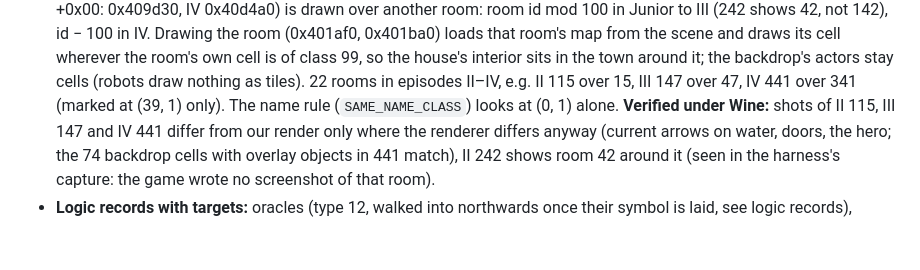
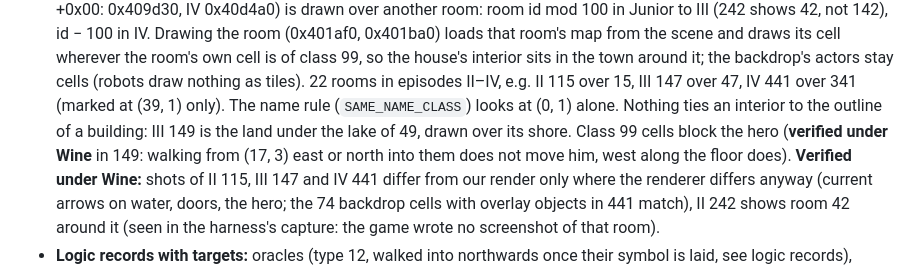
Before and after one commit to bailli/robot-editor, a Markdown page: STATUS.md, the part around the change. Rendered like a GitHub page; blank space fills up the shorter version.

Commit message:
STATUS: class 99 cells block the hero; interiors need not follow a building's outline

```diff
--- a/STATUS.md
+++ b/STATUS.md
@@ -265,6 +265,10 @@ Files in `packages/formats/src`:
   sits in the town around it; the backdrop's actors stay cells (robots draw nothing as
   tiles). 22 rooms in episodes II–IV, e.g. II 115 over 15, III 147 over 47, IV 441 over
   341 (marked at (39, 1) only). The name rule (`SAME_NAME_CLASS`) looks at (0, 1) alone.
+  Nothing ties an interior to the outline of a building: III 149 is the land under the
+  lake of 49, drawn over its shore. Class 99 cells block the hero (**verified under
+  Wine** in 149: walking from (17, 3) east or north into them does not move him, west
+  along the floor does).
   **Verified under Wine:** shots of II 115, III 147 and IV 441 differ from our render
   only where the renderer differs anyway (current arrows on water, doors, the hero; the
   74 backdrop cells with overlay objects in 441 match), II 242 shows room 42 around it
```
